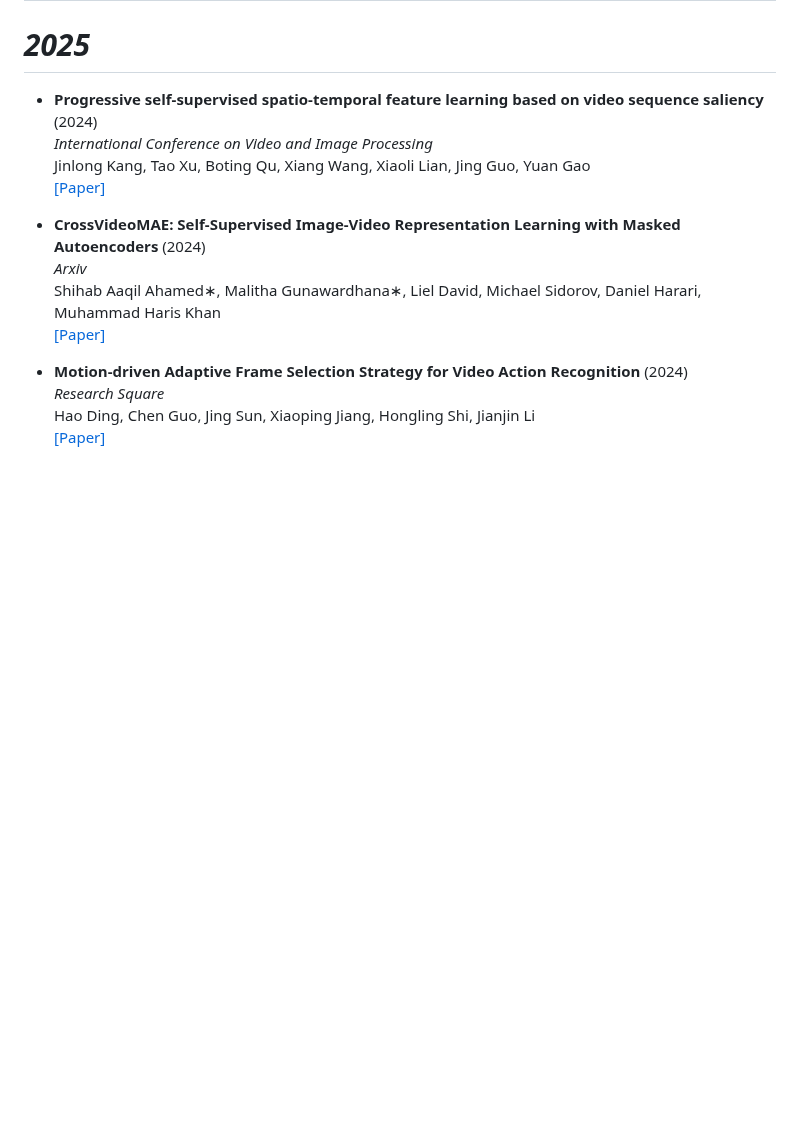
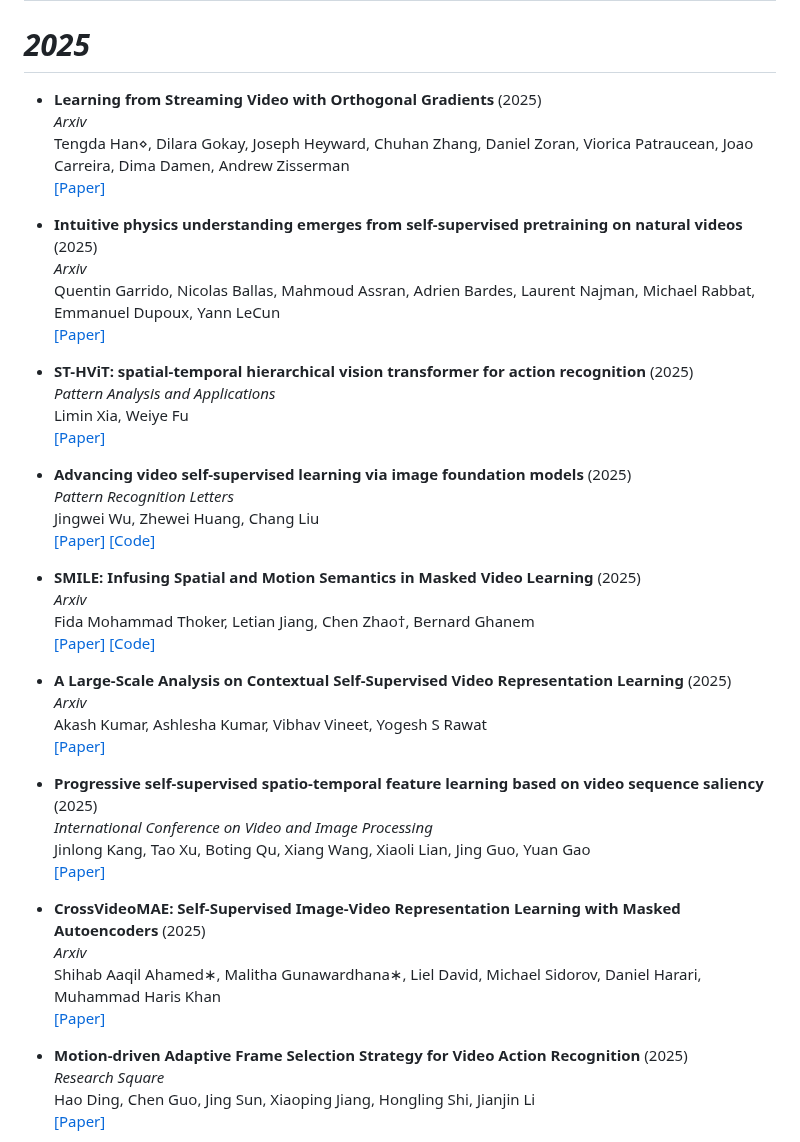
Before and after one commit to Malitha123/awesome-video-self-supervised-learning, a Markdown page: README.md, the part around the change. Rendered like a GitHub page; blank space fills up the shorter version.

Commit message:
Add latest arxiv papers

```diff
--- a/README.md
+++ b/README.md
@@ -150,19 +150,57 @@ Fida Mohammad Thoker, Hazel Doughty, Piyush Bagad, Cees Snoek <br>
 
 # *2025*
 
-- **Progressive self-supervised spatio-temporal feature learning based on video sequence saliency** (2024)<br>
+- **Learning from Streaming Video with Orthogonal Gradients** (2025)<br>
+*Arxiv* <br>
+ Tengda Han⋄, Dilara Gokay, Joseph Heyward, Chuhan Zhang, Daniel Zoran, Viorica Patraucean, Joao Carreira, Dima Damen, Andrew Zisserman<br>
+[[Paper]](https://arxiv.org/pdf/2504.01961)
+
+
+- **Intuitive physics understanding emerges from self-supervised pretraining on natural videos** (2025)<br>
+*Arxiv* <br>
+Quentin Garrido, Nicolas Ballas, Mahmoud Assran, Adrien Bardes, Laurent Najman, Michael Rabbat, Emmanuel Dupoux, Yann LeCun<br>
+[[Paper]](https://arxiv.org/abs/2502.11831)
+
+
+
+- **ST-HViT: spatial-temporal hierarchical vision transformer for action recognition** (2025)<br>
+*Pattern Analysis and Applications* <br>
+Limin Xia, Weiye Fu<br>
+[[Paper]](https://link.springer.com/article/10.1007/s10044-024-01407-4#citeas)
+
+
+
+- **Advancing video self-supervised learning via image foundation models** (2025)<br>
+*Pattern Recognition Letters* <br>
+Jingwei Wu, Zhewei Huang, Chang Liu <br>
+[[Paper]](https://www.sciencedirect.com/science/article/pii/S0167865525001072) [[Code]](https://github.com/JingwWu/advise-video-ssl)
+
+
+- **SMILE: Infusing Spatial and Motion Semantics in Masked Video Learning** (2025)<br>
+*Arxiv* <br>
+Fida Mohammad Thoker, Letian Jiang, Chen Zhao†, Bernard Ghanem <br>
+[[Paper]](https://arxiv.org/pdf/2504.00527) [[Code]](https://github.com/fmthoker/SMILE)
+
+
+- **A Large-Scale Analysis on Contextual Self-Supervised Video Representation Learning** (2025)<br>
+*Arxiv* <br>
+Akash Kumar, Ashlesha Kumar, Vibhav Vineet, Yogesh S Rawat <br>
+[[Paper]](https://arxiv.org/abs/2504.06153)
+
+
+- **Progressive self-supervised spatio-temporal feature learning based on video sequence saliency** (2025)<br>
 *International Conference on Video and Image Processing* <br>
 Jinlong Kang, Tao Xu, Boting Qu, Xiang Wang, Xiaoli Lian, Jing Guo, Yuan Gao <br>
 [[Paper]](https://doi.org/10.1117/12.3059113)
 
 
-- **CrossVideoMAE: Self-Supervised Image-Video Representation Learning with Masked Autoencoders** (2024)<br>
+- **CrossVideoMAE: Self-Supervised Image-Video Representation Learning with Masked Autoencoders** (2025)<br>
 *Arxiv* <br>
  Shihab Aaqil Ahamed∗, Malitha Gunawardhana∗, Liel David, Michael Sidorov, Daniel Harari, Muhammad Haris Khan  <br>
 [[Paper]](https://arxiv.org/pdf/2502.07811)
 
 
-- **Motion-driven Adaptive Frame Selection Strategy for Video Action Recognition** (2024)<br>
+- **Motion-driven Adaptive Frame Selection Strategy for Video Action Recognition** (2025)<br>
 *Research Square* <br>
 Hao Ding, Chen Guo, Jing Sun, Xiaoping Jiang, Hongling Shi, Jianjin Li  <br>
 [[Paper]](https://www.researchsquare.com/article/rs-5495634/v1)
```
